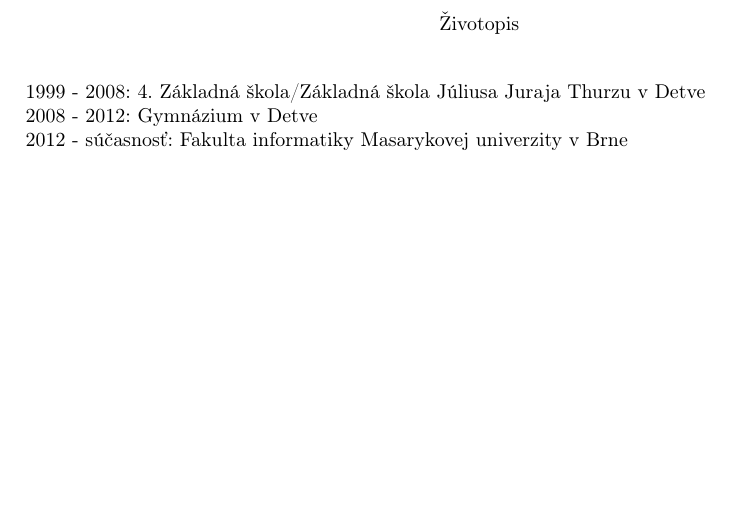
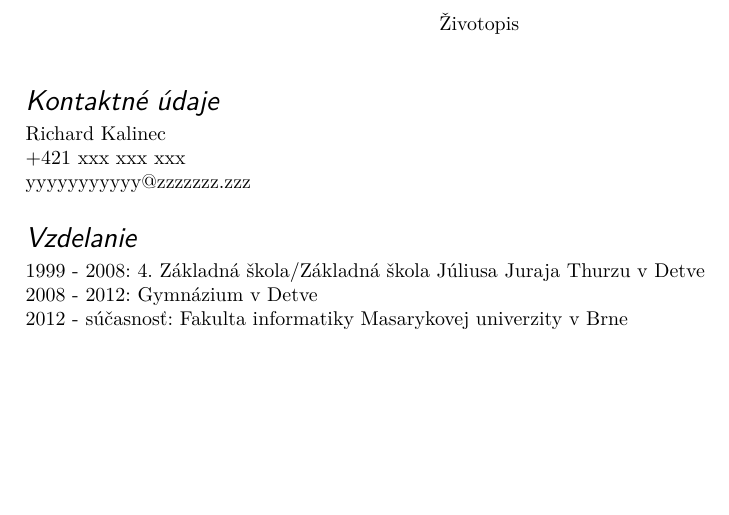
Before and after one commit to RichardKalinec/PB029-document1, a LaTeX document (Document.tex): part of the page, cut so that both start at the same text. Compiled offline with pdfLaTeX.

Commit message:
Add subtitles and contact information

```diff
--- a/Document.tex
+++ b/Document.tex
@@ -1,6 +1,7 @@
 \documentclass{article}
 \usepackage[slovak]{babel}
 \usepackage[T1]{fontenc}
+\usepackage{lmodern}
 \usepackage[utf8]{inputenc}
 \usepackage[a4paper, left=2.5cm, right=2.5cm, top=2.5cm, bottom=2.5cm]{geometry}
 
@@ -10,6 +11,25 @@
 \end{center}
 \begin{flushleft}
 \bigskip
+
+\Large
+\textit{\textsf{Kontaktné údaje\\}}
+\normalsize
+
+\smallskip
+
+Richard Kalinec\\
++421 xxx xxx xxx\\
+yyyyyyyyyyy@zzzzzzz.zzz\\
+
+\bigskip
+
+\Large
+\textit{\textsf{Vzdelanie\\}}
+\normalsize
+
+\smallskip
+
 1999 - 2008: 4. Základná škola/Základná škola Júliusa Juraja Thurzu v Detve\\
 2008 - 2012: Gymnázium v Detve\\
 2012 - súčasnosť: Fakulta informatiky Masarykovej univerzity v Brne\\
```
Also changed, not shown: Document.pdf, 2 other files.
